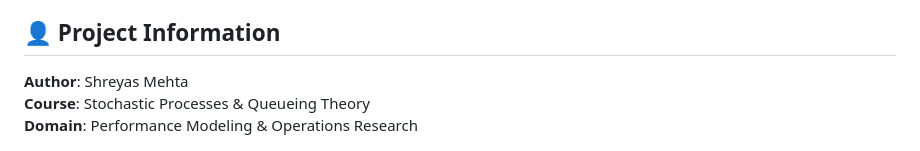
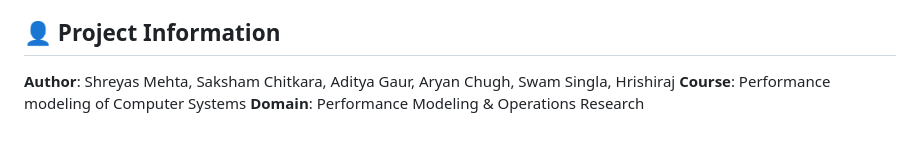
Before and after one commit to shreyasMehta05/Markov_Mavericks, a Markdown page: README.md, the part around the change. GitHub-like rendering.

Commit message:
Updated Readme with authors

```diff
--- a/README.md
+++ b/README.md
@@ -6,8 +6,8 @@
 
 ## 👤 Project Information
 
-**Author**: Shreyas Mehta
-**Course**: Stochastic Processes & Queueing Theory
+**Author**: Shreyas Mehta, Saksham Chitkara, Aditya Gaur, Aryan Chugh, Swam Singla, Hrishiraj
+**Course**: Performance modeling of Computer Systems
 **Domain**: Performance Modeling & Operations Research
 
 ![Waiting Time Distribution](Distribution_of_Waiting_times.png)
```
